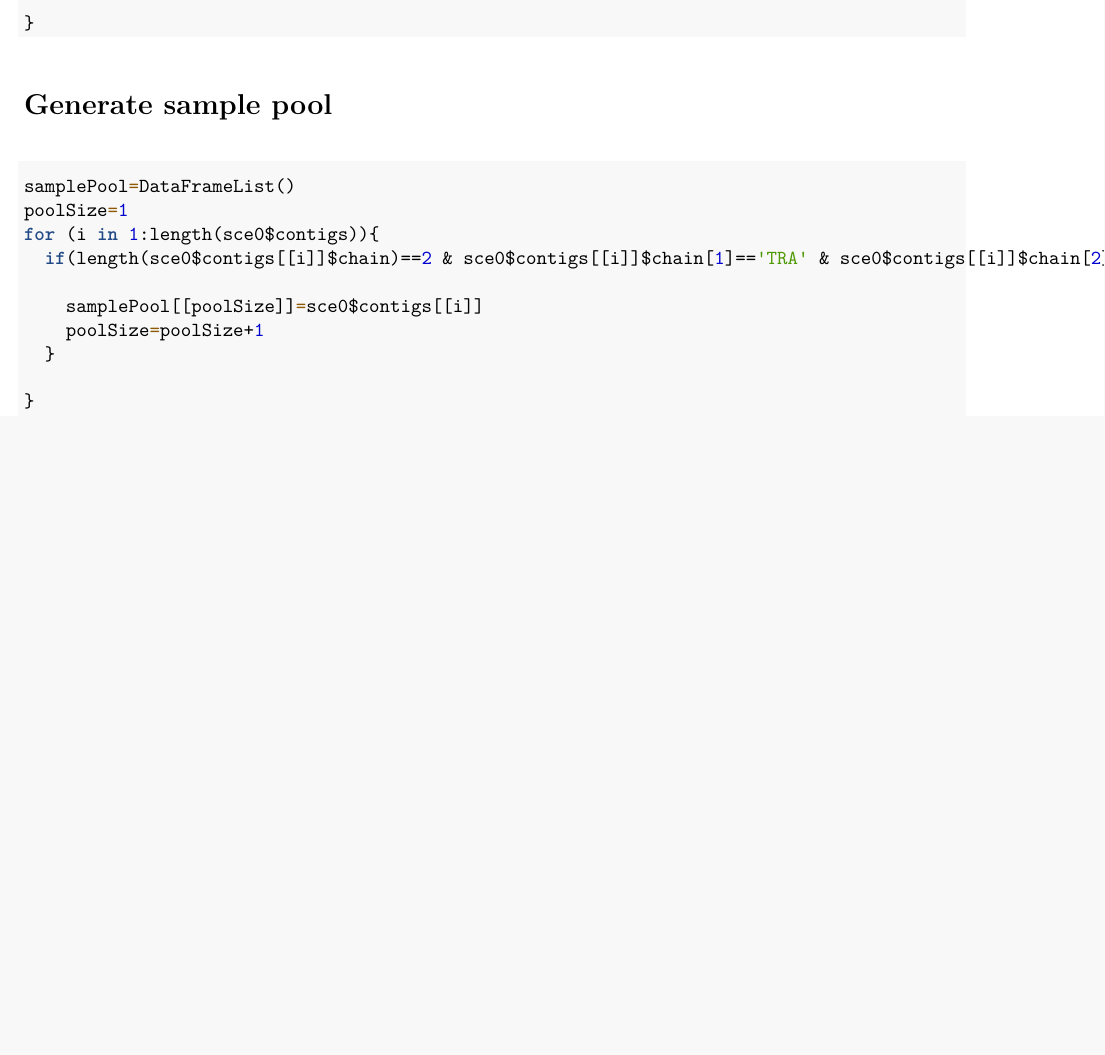
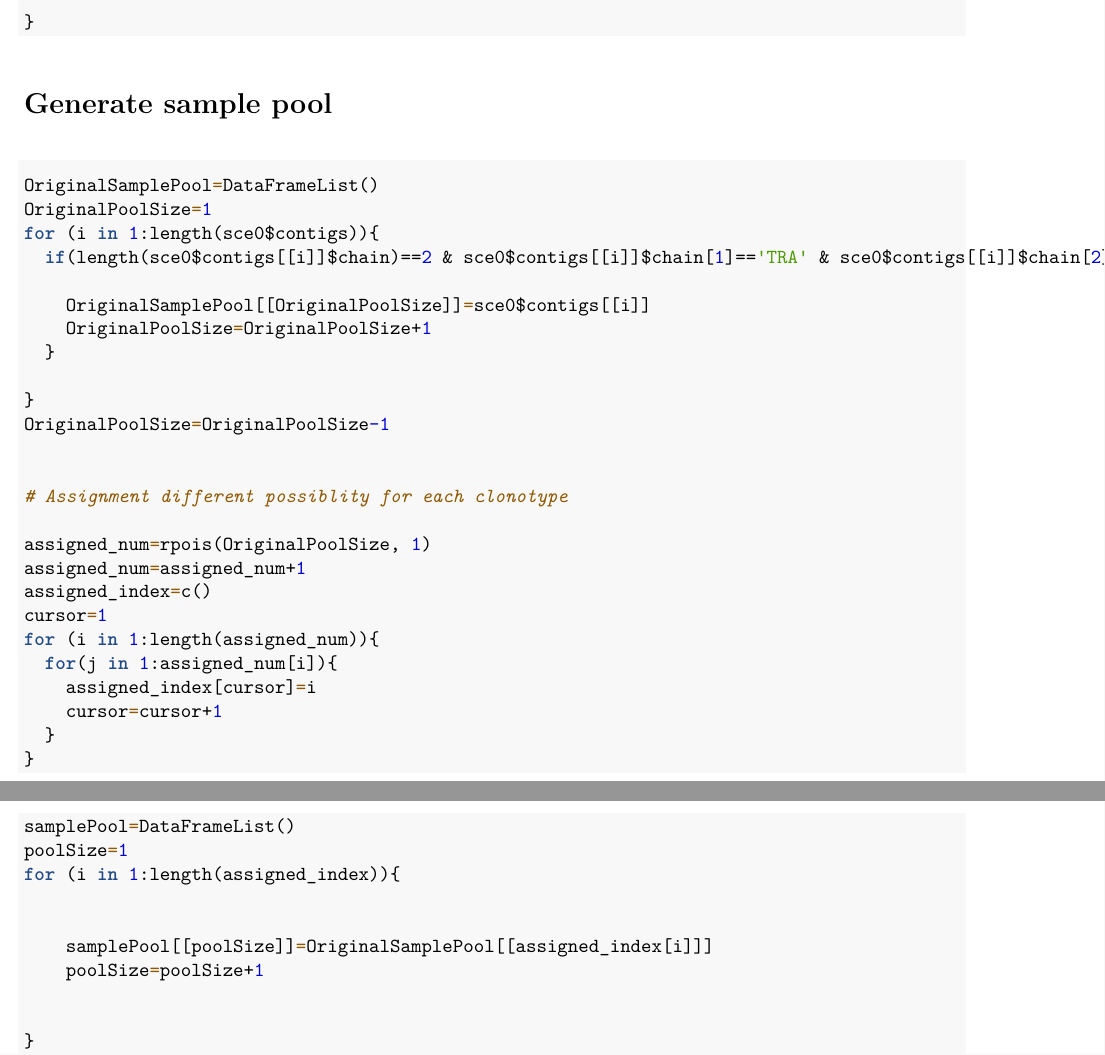
Before and after one commit to MingzhiYe16/RAProgram, an R Markdown document (ProgramCode.Rmd): part of page 1 of 8 before the commit and two parts of pages 1 and 2 of 8 after it, the two joined at a grey line, cut so that both start at the same text, the shorter picture padded with empty space. The pictures show the output file ProgramCode.pdf that the author committed with the source.

Commit message:
updated knitted file

````diff
--- a/ProgramCode.Rmd
+++ b/ProgramCode.Rmd
@@ -43,17 +43,43 @@ for (i in 1:length(sce0$contigs)){
 
 # Generate sample pool
 ```{r}
-samplePool=DataFrameList()
-poolSize=1
+OriginalSamplePool=DataFrameList()
+OriginalPoolSize=1
 for (i in 1:length(sce0$contigs)){
   if(length(sce0$contigs[[i]]$chain)==2 & sce0$contigs[[i]]$chain[1]=='TRA' & sce0$contigs[[i]]$chain[2]=='TRB'){
 
-    samplePool[[poolSize]]=sce0$contigs[[i]]
-    poolSize=poolSize+1
+    OriginalSamplePool[[OriginalPoolSize]]=sce0$contigs[[i]]
+    OriginalPoolSize=OriginalPoolSize+1
   }
 
 }
+OriginalPoolSize=OriginalPoolSize-1
+
+
+# Assignment different possiblity for each clonotype
+
+assigned_num=rpois(OriginalPoolSize, 1)
+assigned_num=assigned_num+1
+assigned_index=c()
+cursor=1
+for (i in 1:length(assigned_num)){
+  for(j in 1:assigned_num[i]){
+    assigned_index[cursor]=i
+    cursor=cursor+1
+  }
+}
+samplePool=DataFrameList()
+poolSize=1
+for (i in 1:length(assigned_index)){
+
+
+    samplePool[[poolSize]]=OriginalSamplePool[[assigned_index[i]]]
+    poolSize=poolSize+1
+
+
+}
 poolSize=poolSize-1
+
 ```
 
 # Functions for generate a sample
````
Also changed, not shown: ProgramCode.pdf, ProgramCode.Rmd (6 more changed lines).
